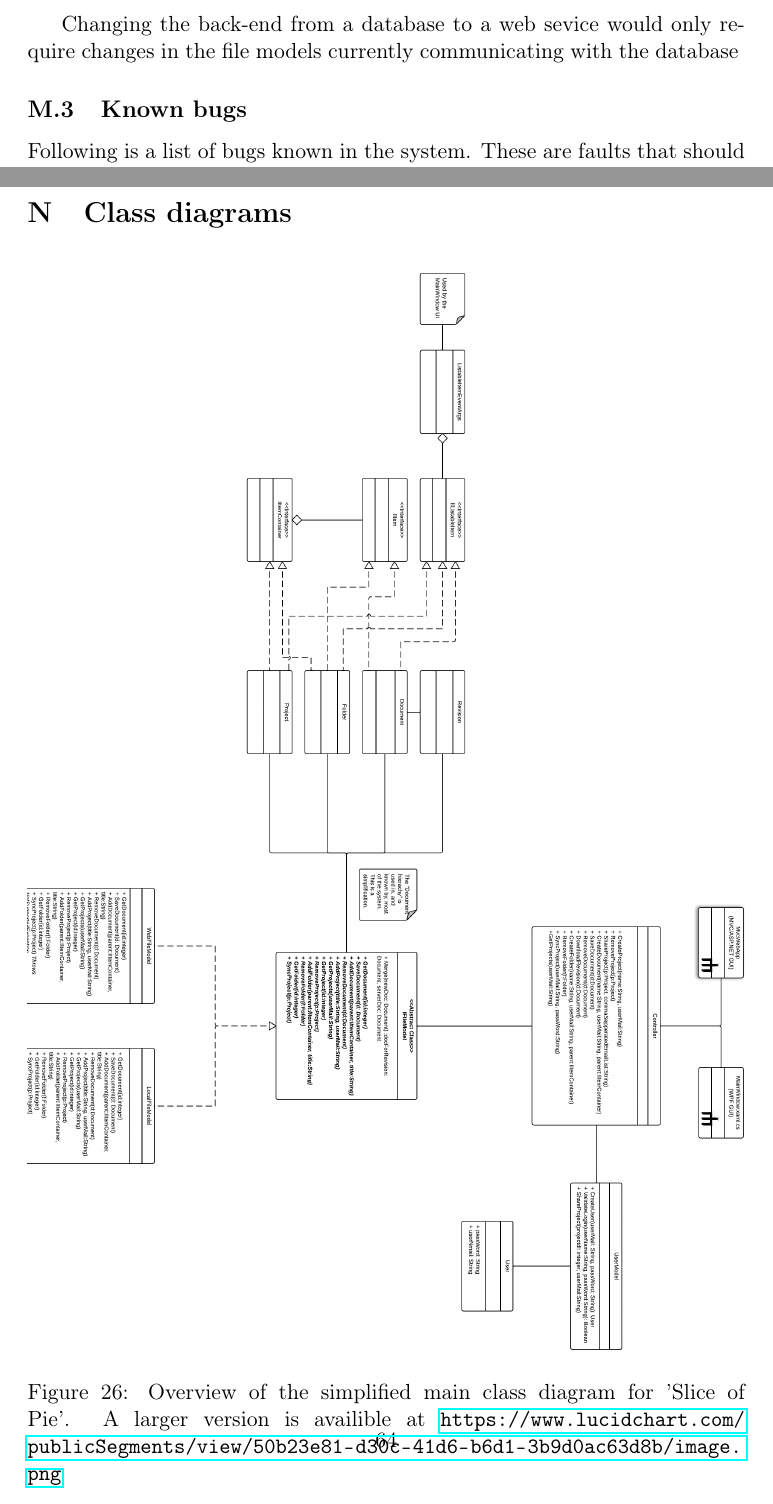
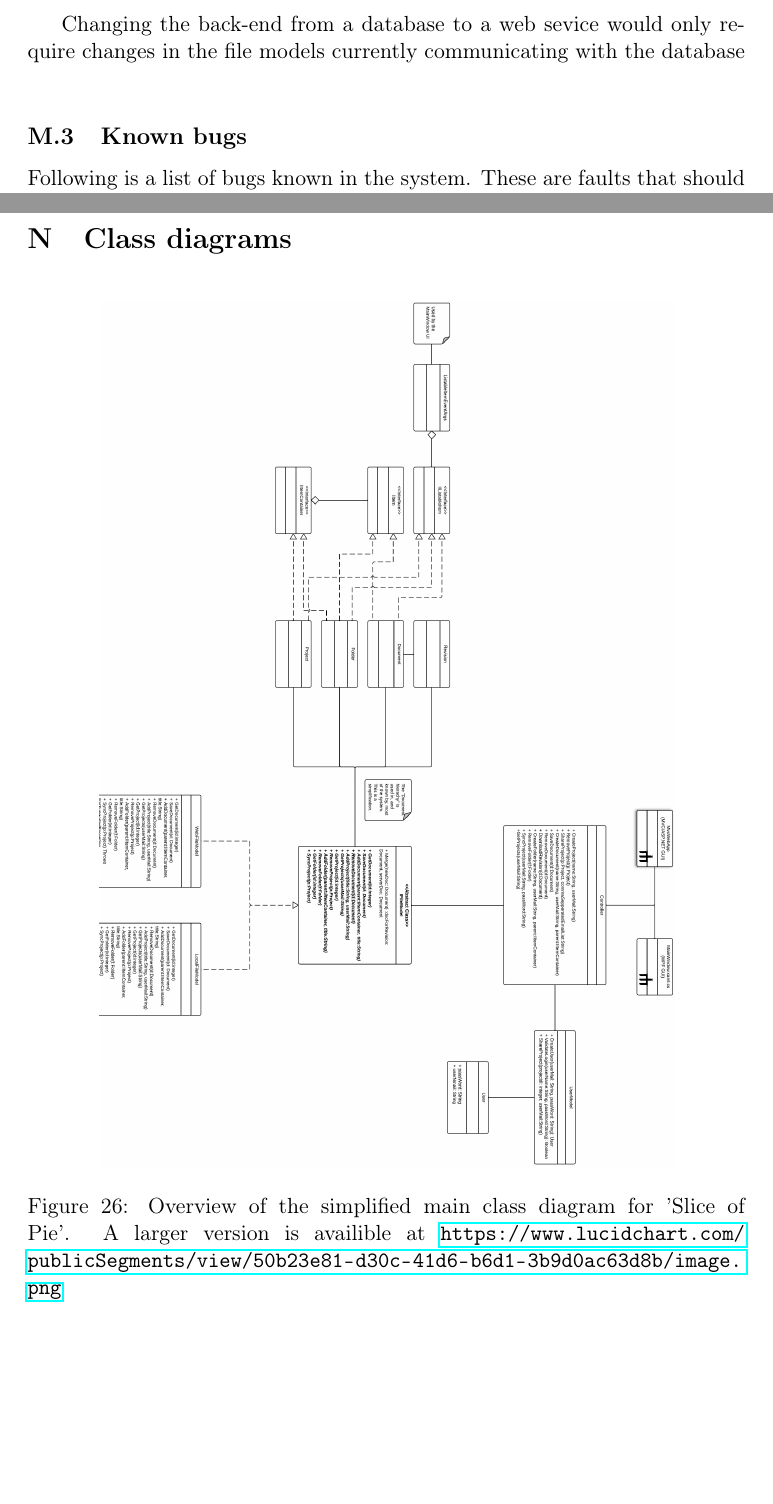
Before and after one commit to czepluch/SliceOfPie, a LaTeX document (report/report.tex, which reads report/Appendices/class-diagrams.tex, report/Appendices/limitationsandfuture/limitationsandfuture.tex): two parts of pages 62 and 65 of 70 before the commit and two parts of pages 62 and 64 of 69 after it, joined at a grey line, cut so that both start at the same text, the shorter picture padded with empty space. Compiled offline with pdfLaTeX.

Commit message:
fixed format in appendix

```diff
--- a/report/Appendices/class-diagrams.tex
+++ b/report/Appendices/class-diagrams.tex
@@ -3,7 +3,7 @@
 
 \begin{figure}[H]
     \begin{center}
-        \includegraphics[width=1\textwidth]{Software_design/graphics/mainClassDiagram.png}
+        \includegraphics[width=0.8\textwidth]{Software_design/graphics/mainClassDiagram.png}
         \caption{Overview of the simplified main class diagram for 'Slice of Pie'. A larger version is availible at \url{https://www.lucidchart.com/publicSegments/view/50b23e81-d30c-41d6-b6d1-3b9d0ac63d8b/image.png}}
         \label{fig:design-class_diagram}
     \end{center}
--- a/report/Appendices/limitationsandfuture/limitationsandfuture.tex
+++ b/report/Appendices/limitationsandfuture/limitationsandfuture.tex
@@ -6,4 +6,4 @@
 
-\input{Appendices/limitationsandfuture/mysqlvswebservice}
+\include*{Appendices/limitationsandfuture/mysqlvswebservice}
 
-\input{Appendices/limitationsandfuture/bugs}
+\include*{Appendices/limitationsandfuture/bugs}
```
Also changed, not shown: report/Appendices/limitationsandfuture/limitationsandfuture.tex (2 more changed lines).
